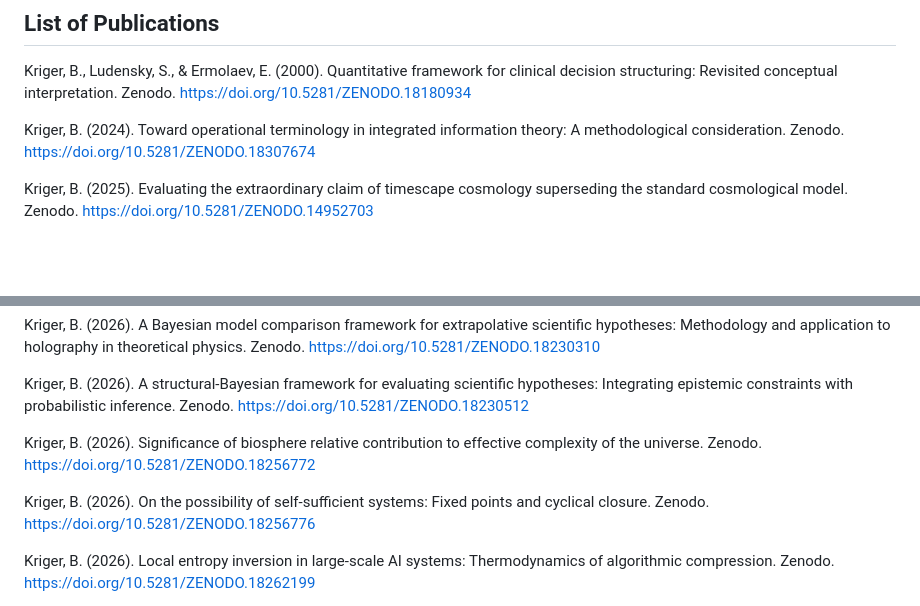
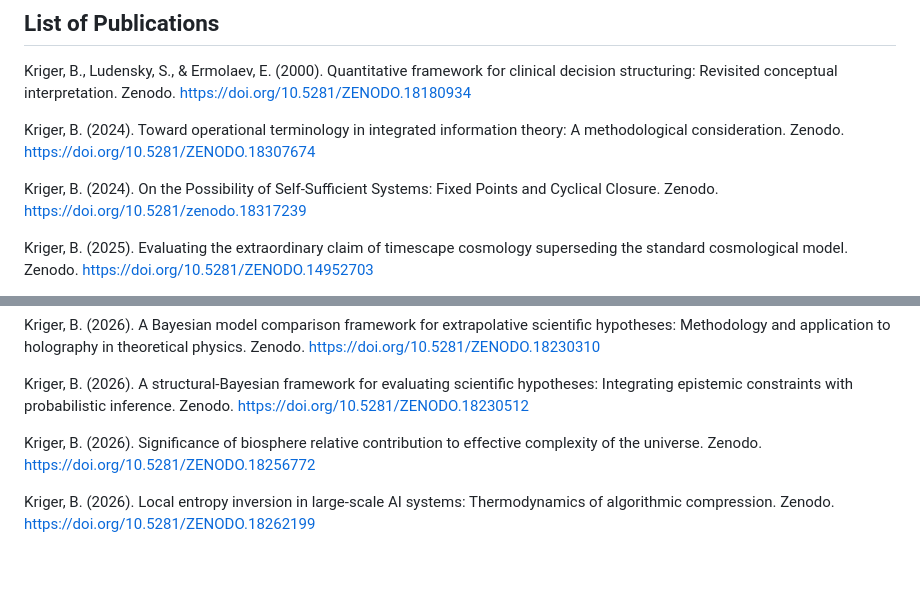
Before and after one commit to boriskriger/Publications, a Markdown page: README.md, 2 parts joined by grey strips. GitHub-like rendering; blank space fills up the shorter version.

Commit message:
Update references in README.md
Added a new reference to a paper on self-sufficient systems and removed a duplicate entry.

```diff
--- a/README.md
+++ b/README.md
@@ -8,6 +8,8 @@ Use DOI for citation.
  Kriger, B., Ludensky, S., & Ermolaev, E. (2000). Quantitative framework for clinical decision structuring: Revisited conceptual interpretation. Zenodo. https://doi.org/10.5281/ZENODO.18180934
 
 Kriger, B. (2024). Toward operational terminology in integrated information theory: A methodological consideration. Zenodo. https://doi.org/10.5281/ZENODO.18307674
+
+Kriger, B. (2024). On the Possibility of Self-Sufficient Systems: Fixed Points and Cyclical Closure. Zenodo. https://doi.org/10.5281/zenodo.18317239
 
 Kriger, B. (2025). Evaluating the extraordinary claim of timescape cosmology superseding the standard cosmological model. Zenodo. https://doi.org/10.5281/ZENODO.14952703
 
@@ -61,8 +63,6 @@ Kriger, B. (2026). A structural-Bayesian framework for evaluating scientific hyp
 
 Kriger, B. (2026). Significance of biosphere relative contribution to effective complexity of the universe. Zenodo. https://doi.org/10.5281/ZENODO.18256772
 
-Kriger, B. (2026). On the possibility of self-sufficient systems: Fixed points and cyclical closure. Zenodo. https://doi.org/10.5281/ZENODO.18256776
-
 Kriger, B. (2026). Local entropy inversion in large-scale AI systems: Thermodynamics of algorithmic compression. Zenodo. https://doi.org/10.5281/ZENODO.18262199
 
 Kriger, B. (2026). Estimation of the contribution of biospheric and synthetic cognitive systems to the total effective complexity of the universe. Zenodo. https://doi.org/10.5281/ZENODO.18261863
```
